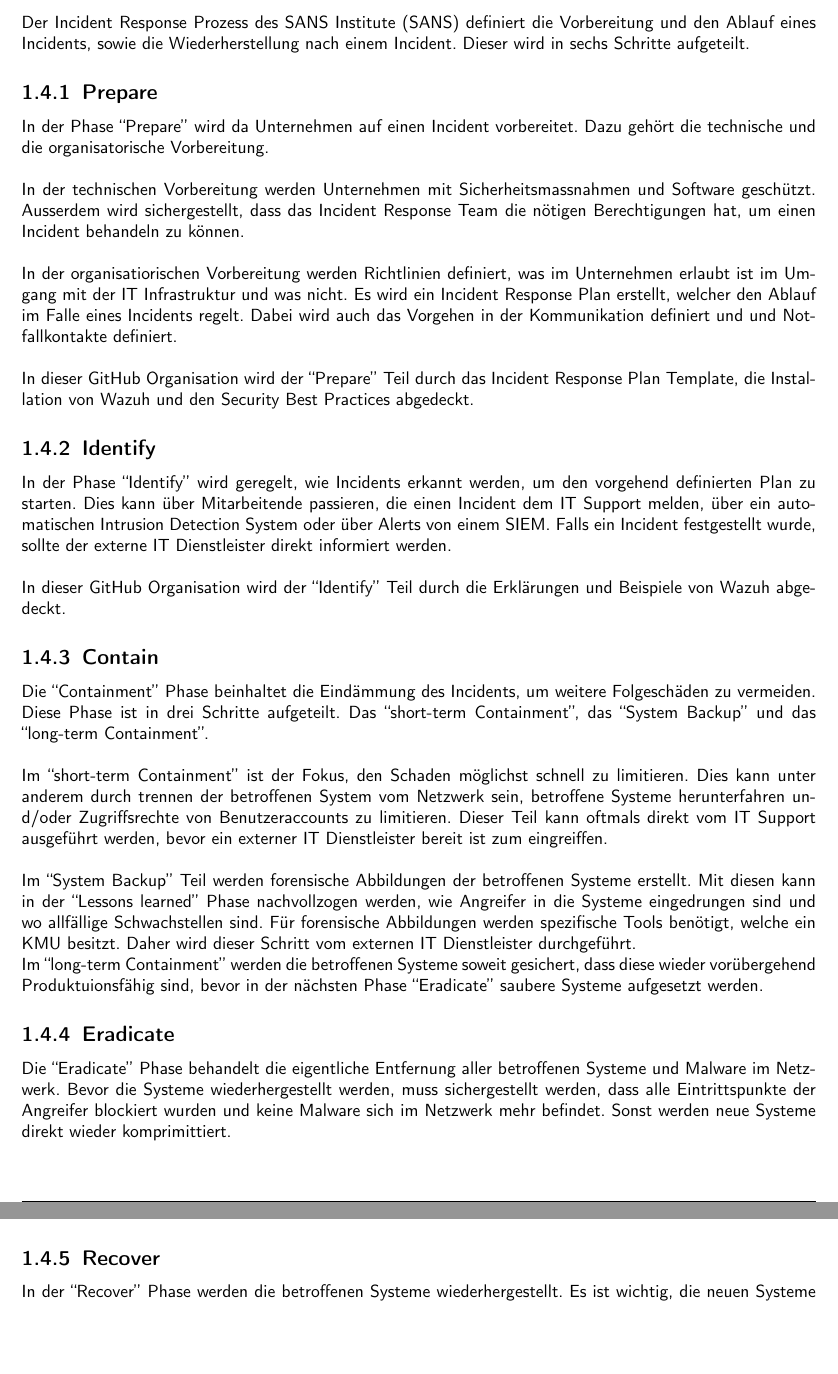
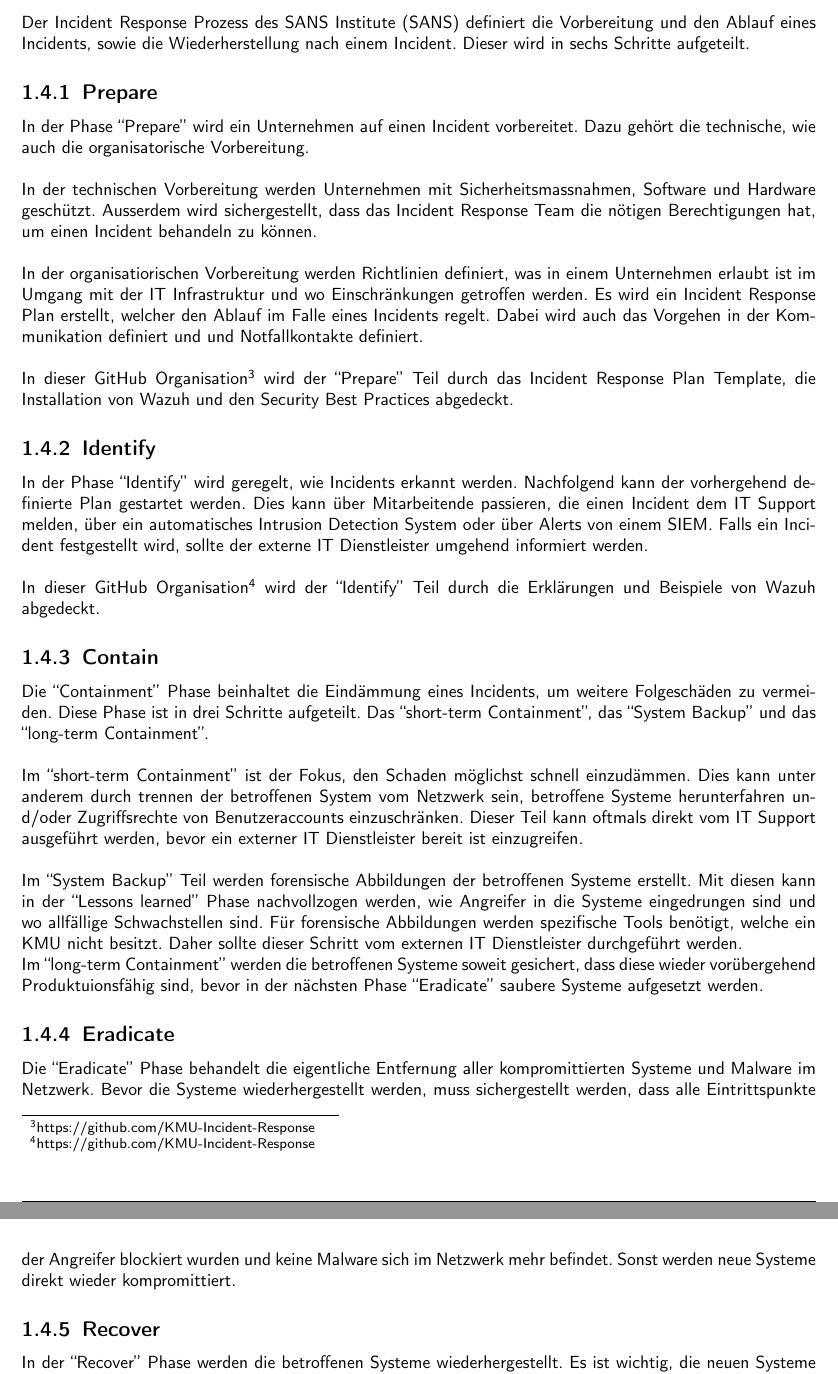
Before and after one commit to KMU-Incident-Response/KMU-Security-Best-Practices, a LaTeX document (usage-guide-OSS/main.tex, which reads usage-guide-OSS/content/incident-response.tex): two parts of pages 5 and 6 of 27, joined at a grey line, cut so that both start at the same text, the shorter picture padded with empty space. Compiled offline with pdfLaTeX.

Commit message:
Apply suggestions from code review
Co-authored-by: Marco Martinez <marco.martinez@ost.ch>

```diff
--- a/usage-guide-OSS/content/incident-response.tex
+++ b/usage-guide-OSS/content/incident-response.tex
@@ -3,49 +3,49 @@ Der Incident Response Prozess des \acrfull{sans} definiert die Vorbereitung und
 Dieser wird in sechs Schritte aufgeteilt.
 
 \subsection{Prepare}
-In der Phase ``Prepare'' wird da Unternehmen auf einen Incident vorbereitet.
-Dazu gehört die technische und die organisatorische Vorbereitung.\\
+In der Phase ``Prepare'' wird ein Unternehmen auf einen Incident vorbereitet.
+Dazu gehört die technische, wie auch die organisatorische Vorbereitung.\\
 
-In der technischen Vorbereitung werden Unternehmen mit Sicherheitsmassnahmen und Software geschützt.
+In der technischen Vorbereitung werden Unternehmen mit Sicherheitsmassnahmen, Software und Hardware geschützt.
 Ausserdem wird sichergestellt, dass das Incident Response Team die nötigen Berechtigungen hat, um einen Incident behandeln zu können.\\
 
-In der organisatiorischen Vorbereitung werden Richtlinien definiert, was im Unternehmen erlaubt ist im Umgang mit der IT Infrastruktur und was nicht.
+In der organisatiorischen Vorbereitung werden Richtlinien definiert, was in einem Unternehmen erlaubt ist im Umgang mit der IT Infrastruktur und wo Einschränkungen getroffen werden.
 Es wird ein Incident Response Plan erstellt, welcher den Ablauf im Falle eines Incidents regelt.
 Dabei wird auch das Vorgehen in der Kommunikation definiert und und Notfallkontakte definiert.\\
 
-In dieser GitHub Organisation wird der ``Prepare'' Teil durch das Incident Response Plan Template, die Installation von Wazuh und den Security Best Practices abgedeckt.
+In dieser GitHub Organisation\footnote{https://github.com/KMU-Incident-Response} wird der ``Prepare'' Teil durch das Incident Response Plan Template, die Installation von Wazuh und den Security Best Practices abgedeckt.
 
 \subsection{Identify}
-In der Phase ``Identify'' wird geregelt, wie Incidents erkannt werden, um den vorgehend definierten Plan zu starten.
-Dies kann über Mitarbeitende passieren, die einen Incident dem IT Support melden, über ein automatischen Intrusion Detection System oder über Alerts von einem \acrshort{siem}.
-Falls ein Incident festgestellt wurde, sollte der externe IT Dienstleister direkt informiert werden.\\
+In der Phase ``Identify'' wird geregelt, wie Incidents erkannt werden. Nachfolgend kann der vorhergehend definierte Plan gestartet werden.
+Dies kann über Mitarbeitende passieren, die einen Incident dem IT Support melden, über ein automatisches Intrusion Detection System oder über Alerts von einem \acrshort{siem}.
+Falls ein Incident festgestellt wird, sollte der externe IT Dienstleister umgehend informiert werden.\\
 
-In dieser GitHub Organisation wird der ``Identify'' Teil durch die Erklärungen und Beispiele von Wazuh abgedeckt.
+In dieser GitHub Organisation\footnote{https://github.com/KMU-Incident-Response} wird der ``Identify'' Teil durch die Erklärungen und Beispiele von Wazuh abgedeckt.
 
 \subsection{Contain}
-Die ``Containment'' Phase beinhaltet die Eindämmung des Incidents, um weitere Folgeschäden zu vermeiden.
+Die ``Containment'' Phase beinhaltet die Eindämmung eines Incidents, um weitere Folgeschäden zu vermeiden.
 Diese Phase ist in drei Schritte aufgeteilt.
 Das ``short-term Containment'', das ``System Backup'' und das ``long-term Containment''.\\
 
-Im ``short-term Containment'' ist der Fokus, den Schaden möglichst schnell zu limitieren.
-Dies kann unter anderem durch trennen der betroffenen System vom Netzwerk sein, betroffene Systeme herunterfahren und/oder Zugriffsrechte von Benutzeraccounts zu limitieren.
-Dieser Teil kann oftmals direkt vom IT Support ausgeführt werden, bevor ein externer IT Dienstleister bereit ist zum eingreiffen.\\
+Im ``short-term Containment'' ist der Fokus, den Schaden möglichst schnell einzudämmen.
+Dies kann unter anderem durch trennen der betroffenen System vom Netzwerk sein, betroffene Systeme herunterfahren und/oder Zugriffsrechte von Benutzeraccounts einzuschränken.
+Dieser Teil kann oftmals direkt vom IT Support ausgeführt werden, bevor ein externer IT Dienstleister bereit ist einzugreifen.\\
 
 Im ``System Backup'' Teil werden forensische Abbildungen der betroffenen Systeme erstellt.
 Mit diesen kann in der ``Lessons learned'' Phase nachvollzogen werden, wie Angreifer in die Systeme eingedrungen sind und wo allfällige Schwachstellen sind.
-Für forensische Abbildungen werden spezifische Tools benötigt, welche ein KMU besitzt.
-Daher wird dieser Schritt vom externen IT Dienstleister durchgeführt.
+Für forensische Abbildungen werden spezifische Tools benötigt, welche ein KMU nicht besitzt.
+Daher sollte dieser Schritt vom externen IT Dienstleister durchgeführt werden.
 
 Im ``long-term Containment'' werden die betroffenen Systeme soweit gesichert, dass diese wieder vorübergehend Produktuionsfähig sind, bevor in der nächsten Phase ``Eradicate'' saubere Systeme aufgesetzt werden.
 
 \subsection{Eradicate}
-Die ``Eradicate'' Phase behandelt die eigentliche Entfernung aller betroffenen Systeme und Malware im Netzwerk.
+Die ``Eradicate'' Phase behandelt die eigentliche Entfernung aller kompromittierten Systeme und Malware im Netzwerk.
 Bevor die Systeme wiederhergestellt werden, muss sichergestellt werden, dass alle Eintrittspunkte der Angreifer blockiert wurden und keine Malware sich im Netzwerk mehr befindet.
-Sonst werden neue Systeme direkt wieder komprimittiert.
+Sonst werden neue Systeme direkt wieder kompromittiert.
 
 \subsection{Recover}
 In der ``Recover'' Phase werden die betroffenen Systeme wiederhergestellt.
-Es ist wichtig, die neuen Systeme genau zu überwachen um sicherzugehen, dass diese nicht direkt wieder komprimittiert werden.
+Es ist wichtig, die neuen Systeme genau zu überwachen um sicherzugehen, dass diese nicht direkt wieder kompromittiert werden.
 
 
 \subsection{Lessons learned}
```
